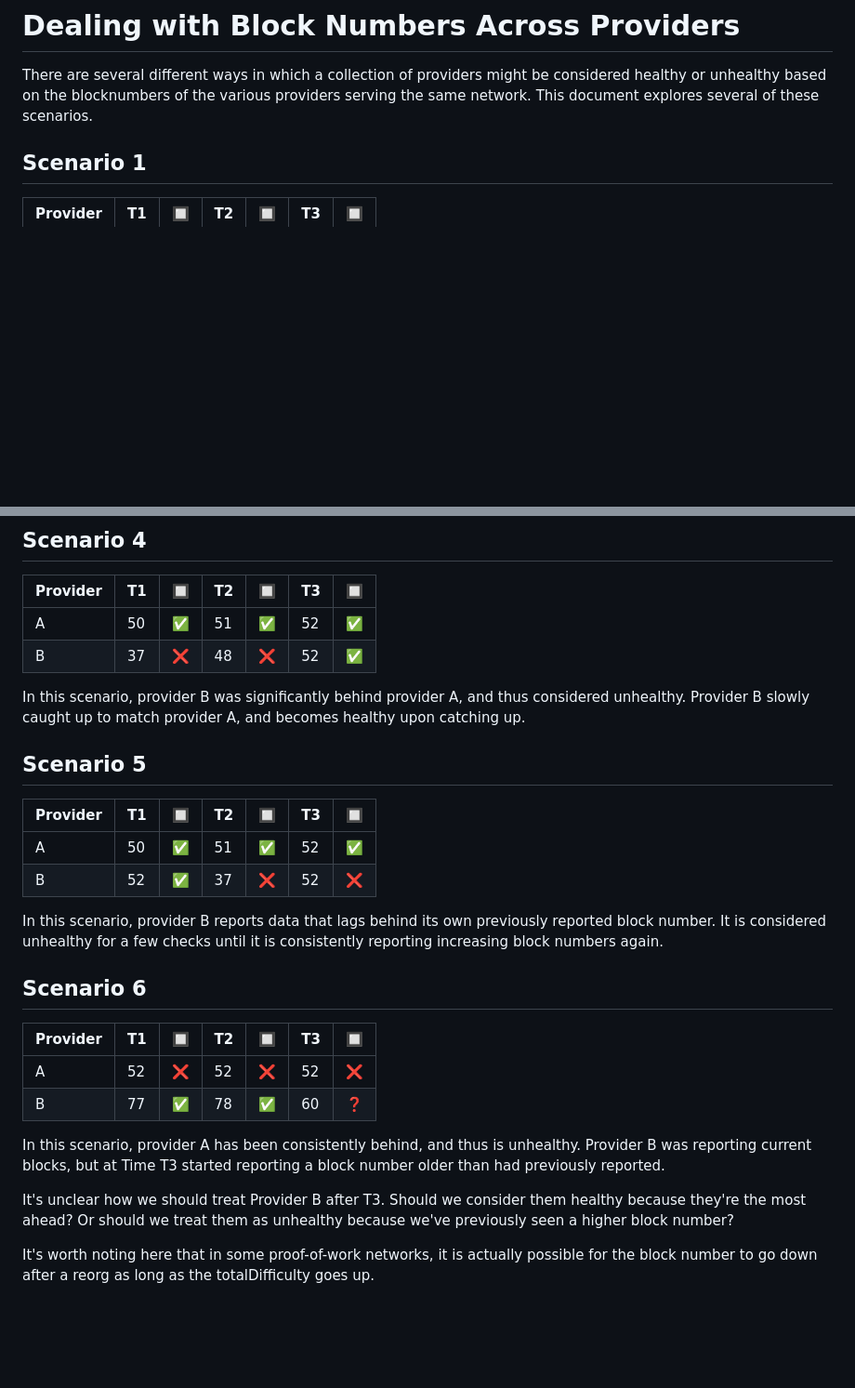
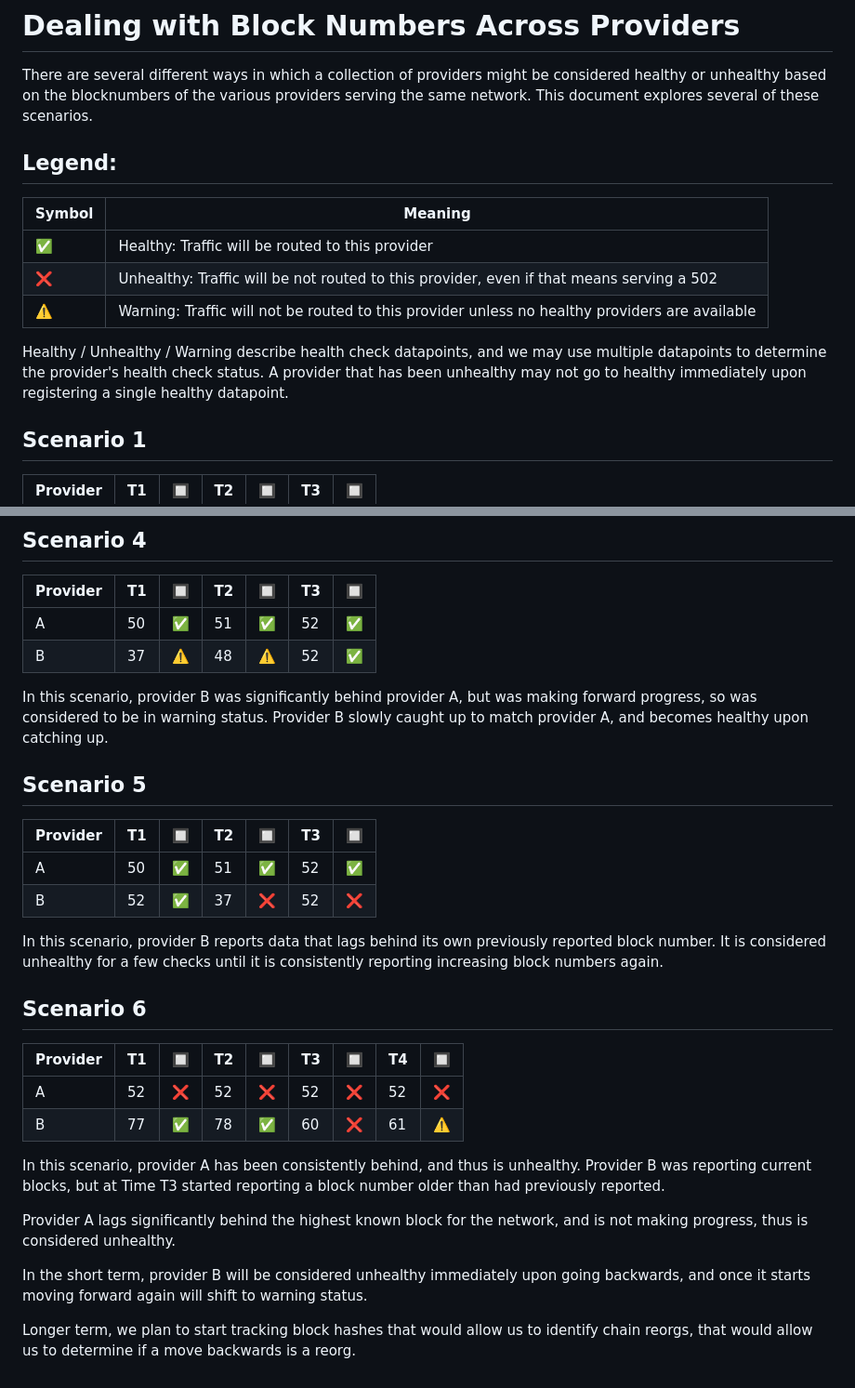
Before and after one commit to DIN-center/din-caddy-plugins, a Markdown page: docs/architecture/block_number_management.md, 2 parts joined by grey strips. Shown at 93% size. Drawn GitHub-style; blank space fills up the shorter version.

Commit message:
Update block number docs

```diff
--- a/docs/architecture/block_number_management.md
+++ b/docs/architecture/block_number_management.md
@@ -1,6 +1,16 @@
 # Dealing with Block Numbers Across Providers
 
 There are several different ways in which a collection of providers might be considered healthy or unhealthy based on the blocknumbers of the various providers serving the same network. This document explores several of these scenarios.
+
+## Legend:
+
+| Symbol             | Meaning                                                                                        |
+| ------------------ | ---------------------------------------------------------------------------------------------- |
+| :white_check_mark: | Healthy: Traffic will be routed to this provider                                               |
+| :x:                | Unhealthy: Traffic will be not routed to this provider, even if that means serving a 502       |
+| :warning:          | Warning: Traffic will not be routed to this provider unless no healthy providers are available |
+
+Healthy / Unhealthy / Warning describe health check datapoints, and we may use multiple datapoints to determine the provider's health check status. A provider that has been unhealthy may not go to healthy immediately upon registering a single healthy datapoint.
 
 ## Scenario 1
 
@@ -35,9 +45,9 @@ In this scenario, provider B was significantly behind provider A, and thus consi
 | Provider | T1 | :black_square_button: | T2  | :black_square_button: | T3  | :black_square_button: |
 | -------- | -- | --------------------- | --- | --------------------- | --- | --------------------- |
 | A        | 50 | :white_check_mark:    | 51  | :white_check_mark:    | 52  | :white_check_mark:    |
-| B        | 37 | :x:                   | 48  | :x:                   | 52 | :white_check_mark:    |
+| B        | 37 | :warning:             | 48  | :warning:             | 52  | :white_check_mark:    |
 
-In this scenario, provider B was significantly behind provider A, and thus considered unhealthy. Provider B slowly caught up to match provider A, and becomes healthy upon catching up.
+In this scenario, provider B was significantly behind provider A, but was making forward progress, so was considered to be in warning status. Provider B slowly caught up to match provider A, and becomes healthy upon catching up.
 
 ## Scenario 5
 
@@ -51,13 +61,15 @@ In this scenario, provider B reports data that lags behind its own previously re
 
 ## Scenario 6
 
-| Provider | T1 | :black_square_button: | T2 | :black_square_button: | T3 | :black_square_button: |
-| -------- | -- | --------------------- | -- | --------------------- | -- | --------------------- |
-| A        | 52 | :x:                   | 52 | :x:                   | 52 | :x:                   |
-| B        | 77 | :white_check_mark:    | 78 | :white_check_mark:    | 60 | :question:            |
+| Provider | T1 | :black_square_button: | T2 | :black_square_button: | T3 | :black_square_button: | T4 | :black_square_button: |
+| -------- | -- | --------------------- | -- | --------------------- | -- | --------------------- | -- | --------------------- |
+| A        | 52 | :x:                   | 52 | :x:                   | 52 | :x:                   | 52 | :x:                   |
+| B        | 77 | :white_check_mark:    | 78 | :white_check_mark:    | 60 | :x:                   | 61 | :warning:             |
 
 In this scenario, provider A has been consistently behind, and thus is unhealthy. Provider B was reporting current blocks, but at Time T3 started reporting a block number older than had previously reported.
 
-It's unclear how we should treat Provider B after T3. Should we consider them healthy because they're the most ahead? Or should we treat them as unhealthy because we've previously seen a higher block number?
+Provider A lags significantly behind the highest known block for the network, and is not making progress, thus is considered unhealthy.
 
-It's worth noting here that in some proof-of-work networks, it is actually possible for the block number to go down after a reorg as long as the totalDifficulty goes up.
+In the short term, provider B will be considered unhealthy immediately upon going backwards, and once it starts moving forward again will shift to warning status.
+
+Longer term, we plan to start tracking block hashes that would allow us to identify chain reorgs, that would allow us to determine if a move backwards is a reorg.
```
